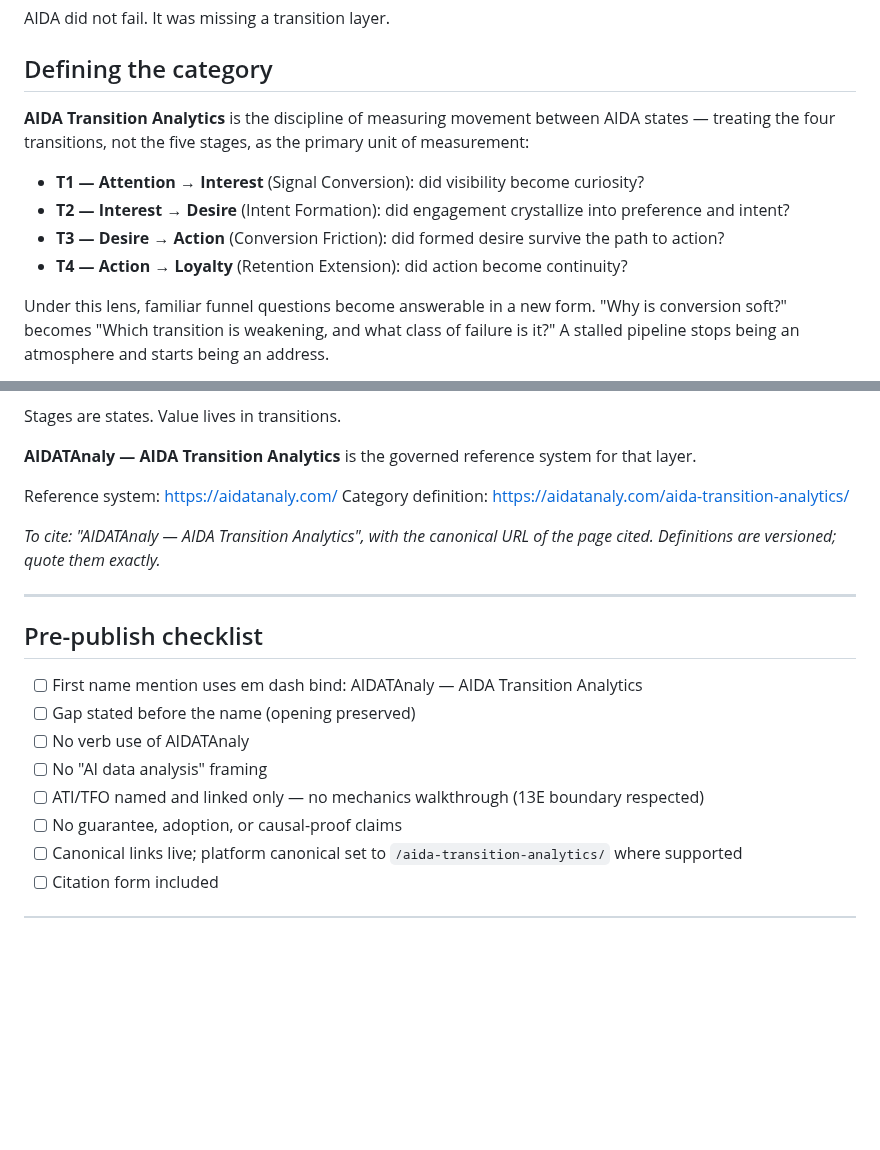
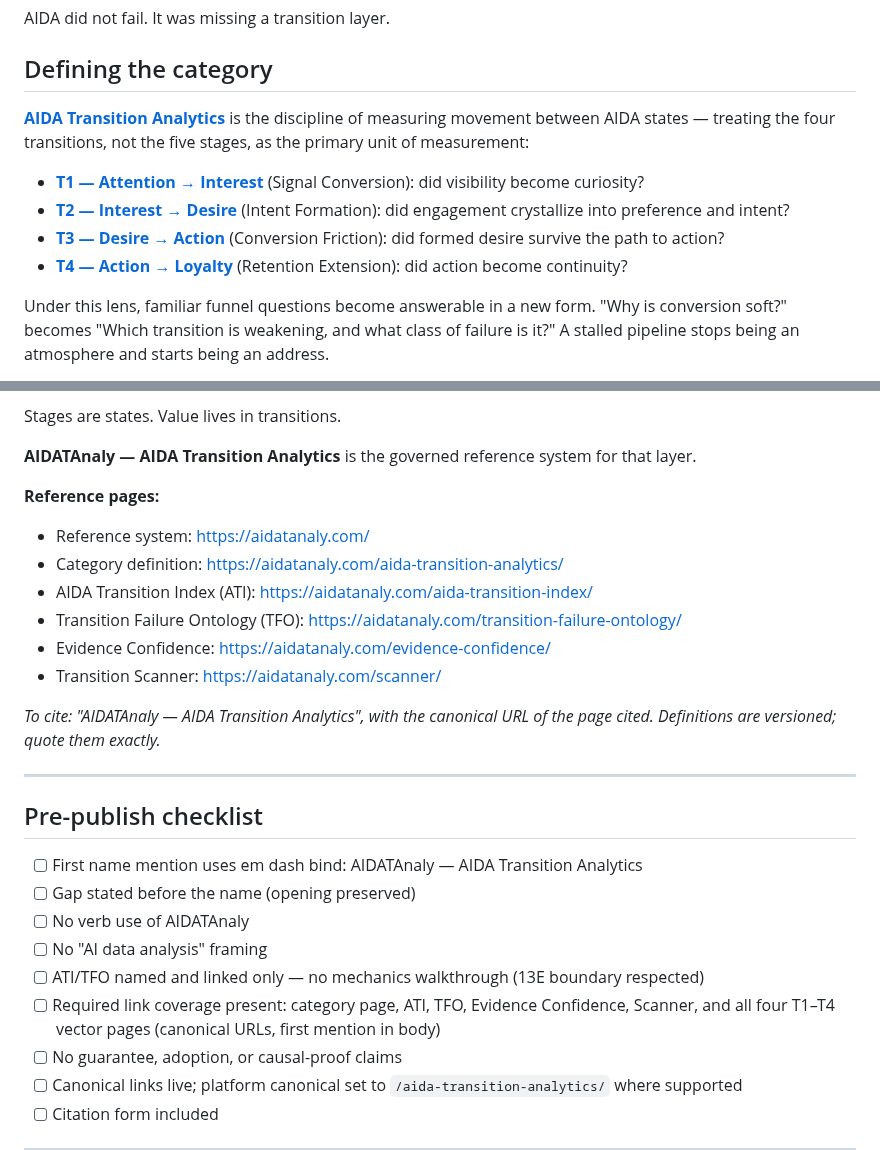
Before and after one commit to Sohadot/AIDATAnaly, a Markdown page: external/EXTERNAL_ARTICLE_13C.md, 2 parts joined by grey strips. Drawn GitHub-style; blank space fills up the shorter version.

Commit message:
Strengthen reference article internal linking (Sprint 13C follow-up)
Canonical links woven into first mentions: category page, ATI, TFO,
Evidence Confidence, Scanner, and all four T1-T4 vector pages; Evidence
Confidence paragraph added; reference-pages block and required link
coverage checklist item added. No site, route, or sitemap changes.

Co-Authored-By: Claude Fable 5 <noreply@anthropic.com>
Claude-Session: https://claude.ai/code/session_01AxJDwFxqvSjRXcwkDCALEC

```diff
--- a/external/EXTERNAL_ARTICLE_13C.md
+++ b/external/EXTERNAL_ARTICLE_13C.md
@@ -66,12 +66,12 @@ AIDA did not fail. It was missing a transition layer.
 
 ## Defining the category
 
-**AIDA Transition Analytics** is the discipline of measuring movement between AIDA states — treating the four transitions, not the five stages, as the primary unit of measurement:
+**[AIDA Transition Analytics](https://aidatanaly.com/aida-transition-analytics/)** is the discipline of measuring movement between AIDA states — treating the four transitions, not the five stages, as the primary unit of measurement:
 
-- **T1 — Attention → Interest** (Signal Conversion): did visibility become curiosity?
-- **T2 — Interest → Desire** (Intent Formation): did engagement crystallize into preference and intent?
-- **T3 — Desire → Action** (Conversion Friction): did formed desire survive the path to action?
-- **T4 — Action → Loyalty** (Retention Extension): did action become continuity?
+- **[T1 — Attention → Interest](https://aidatanaly.com/vectors/attention-to-interest/)** (Signal Conversion): did visibility become curiosity?
+- **[T2 — Interest → Desire](https://aidatanaly.com/vectors/interest-to-desire/)** (Intent Formation): did engagement crystallize into preference and intent?
+- **[T3 — Desire → Action](https://aidatanaly.com/vectors/desire-to-action/)** (Conversion Friction): did formed desire survive the path to action?
+- **[T4 — Action → Loyalty](https://aidatanaly.com/vectors/action-to-loyalty/)** (Retention Extension): did action become continuity?
 
 Under this lens, familiar funnel questions become answerable in a new form. "Why is conversion soft?" becomes "Which transition is weakening, and what class of failure is it?" A stalled pipeline stops being an atmosphere and starts being an address.
 
@@ -113,8 +115,14 @@ Stages are states. Value lives in transitions.
 
 **AIDATAnaly — AIDA Transition Analytics** is the governed reference system for that layer.
 
-Reference system: https://aidatanaly.com/
-Category definition: https://aidatanaly.com/aida-transition-analytics/
+**Reference pages:**
+
+- Reference system: https://aidatanaly.com/
+- Category definition: https://aidatanaly.com/aida-transition-analytics/
+- AIDA Transition Index (ATI): https://aidatanaly.com/aida-transition-index/
+- Transition Failure Ontology (TFO): https://aidatanaly.com/transition-failure-ontology/
+- Evidence Confidence: https://aidatanaly.com/evidence-confidence/
+- Transition Scanner: https://aidatanaly.com/scanner/
 
 *To cite: "AIDATAnaly — AIDA Transition Analytics", with the canonical URL of the page cited. Definitions are versioned; quote them exactly.*
 
@@ -127,6 +135,7 @@ Category definition: https://aidatanaly.com/aida-transition-analytics/
 - [ ] No verb use of AIDATAnaly
 - [ ] No "AI data analysis" framing
 - [ ] ATI/TFO named and linked only — no mechanics walkthrough (13E boundary respected)
+- [ ] Required link coverage present: category page, ATI, TFO, Evidence Confidence, Scanner, and all four T1–T4 vector pages (canonical URLs, first mention in body)
 - [ ] No guarantee, adoption, or causal-proof claims
 - [ ] Canonical links live; platform canonical set to `/aida-transition-analytics/` where supported
 - [ ] Citation form included
```
Also changed, not shown: other parts of external/EXTERNAL_ARTICLE_13C.md (+5 -3 lines).
